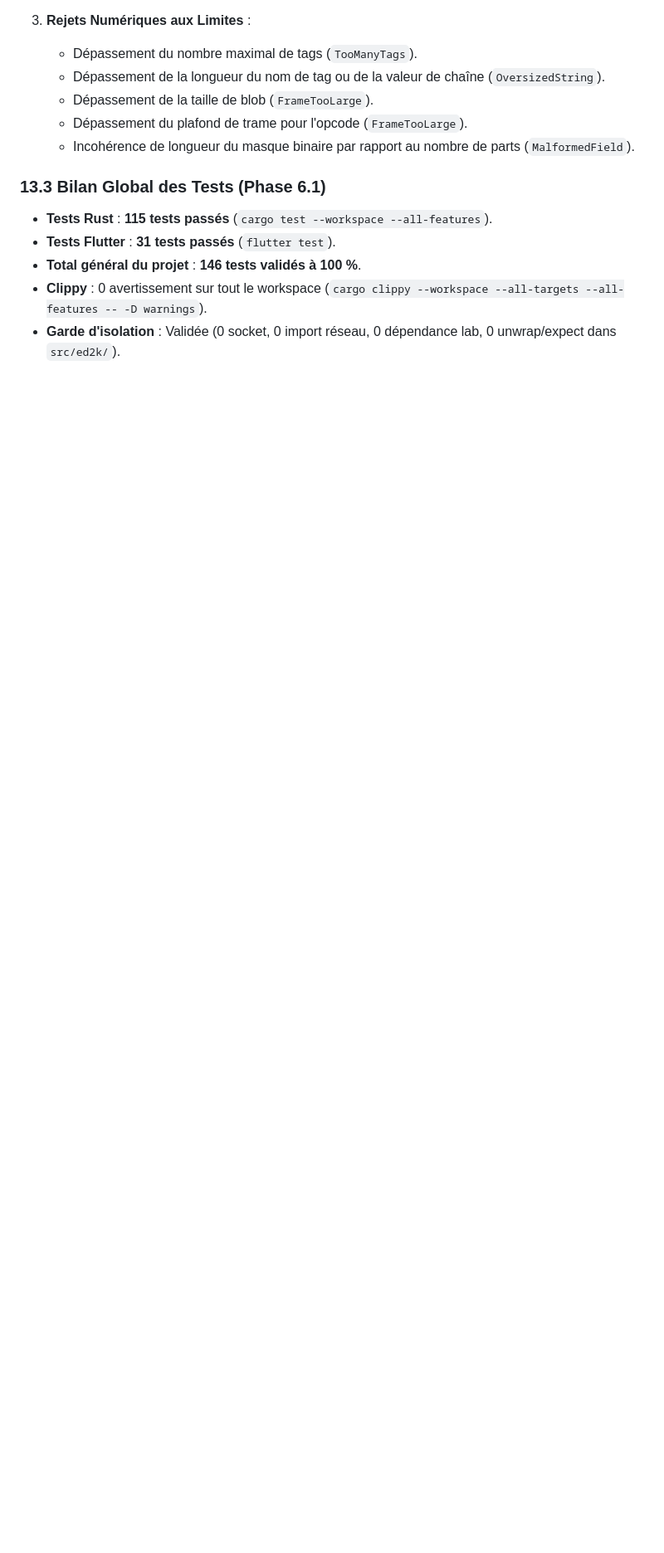
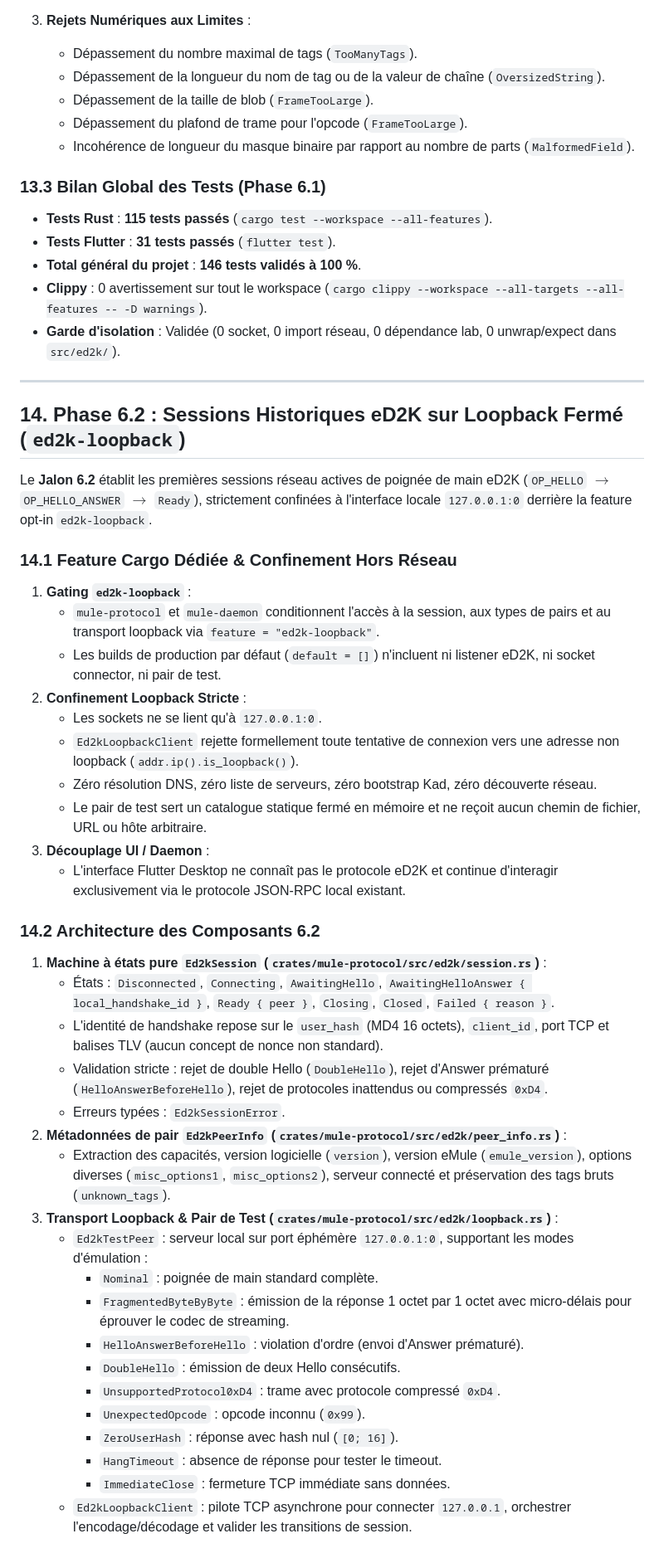
Before and after one commit to laurentgeynet-ux/eMule-Rust, a Markdown page: docs/walkthrough.md, the part around one of its changes. Shown at 83% size. Drawn GitHub-style; blank space fills up the shorter version.

Commit message:
docs: update walkthrough with Phase 6.2 closed loopback sessions

```diff
--- a/docs/walkthrough.md
+++ b/docs/walkthrough.md
@@ -568,3 +568,43 @@ La suite de 15 tests automatisés prouve formellement les deux propriétés d'in
 - **Total général du projet** : **146 tests validés à 100 %**.
 - **Clippy** : 0 avertissement sur tout le workspace (`cargo clippy --workspace --all-targets --all-features -- -D warnings`).
 - **Garde d'isolation** : Validée (0 socket, 0 import réseau, 0 dépendance lab, 0 unwrap/expect dans `src/ed2k/`).
+
+---
+
+## 14. Phase 6.2 : Sessions Historiques eD2K sur Loopback Fermé (`ed2k-loopback`)
+
+Le **Jalon 6.2** établit les premières sessions réseau actives de poignée de main eD2K (`OP_HELLO` $\rightarrow$ `OP_HELLO_ANSWER` $\rightarrow$ `Ready`), strictement confinées à l'interface locale `127.0.0.1:0` derrière la feature opt-in `ed2k-loopback`.
+
+### 14.1 Feature Cargo Dédiée & Confinement Hors Réseau
+1. **Gating `ed2k-loopback`** :
+   - `mule-protocol` et `mule-daemon` conditionnent l'accès à la session, aux types de pairs et au transport loopback via `feature = "ed2k-loopback"`.
+   - Les builds de production par défaut (`default = []`) n'incluent ni listener eD2K, ni socket connector, ni pair de test.
+2. **Confinement Loopback Stricte** :
+   - Les sockets ne se lient qu'à `127.0.0.1:0`.
+   - `Ed2kLoopbackClient` rejette formellement toute tentative de connexion vers une adresse non loopback (`addr.ip().is_loopback()`).
+   - Zéro résolution DNS, zéro liste de serveurs, zéro bootstrap Kad, zéro découverte réseau.
+   - Le pair de test sert un catalogue statique fermé en mémoire et ne reçoit aucun chemin de fichier, URL ou hôte arbitraire.
+3. **Découplage UI / Daemon** :
+   - L'interface Flutter Desktop ne connaît pas le protocole eD2K et continue d'interagir exclusivement via le protocole JSON-RPC local existant.
+
+### 14.2 Architecture des Composants 6.2
+1. **Machine à états pure `Ed2kSession` (`crates/mule-protocol/src/ed2k/session.rs`)** :
+   - États : `Disconnected`, `Connecting`, `AwaitingHello`, `AwaitingHelloAnswer { local_handshake_id }`, `Ready { peer }`, `Closing`, `Closed`, `Failed { reason }`.
+   - L'identité de handshake repose sur le `user_hash` (MD4 16 octets), `client_id`, port TCP et balises TLV (aucun concept de nonce non standard).
+   - Validation stricte : rejet de double Hello (`DoubleHello`), rejet d'Answer prématuré (`HelloAnswerBeforeHello`), rejet de protocoles inattendus ou compressés `0xD4`.
+   - Erreurs typées : `Ed2kSessionError`.
+2. **Métadonnées de pair `Ed2kPeerInfo` (`crates/mule-protocol/src/ed2k/peer_info.rs`)** :
+   - Extraction des capacités, version logicielle (`version`), version eMule (`emule_version`), options diverses (`misc_options1`, `misc_options2`), serveur connecté et préservation des tags bruts (`unknown_tags`).
+3. **Transport Loopback & Pair de Test (`crates/mule-protocol/src/ed2k/loopback.rs`)** :
+   - `Ed2kTestPeer` : serveur local sur port éphémère `127.0.0.1:0`, supportant les modes d'émulation :
+     - `Nominal` : poignée de main standard complète.
+     - `FragmentedByteByByte` : émission de la réponse 1 octet par 1 octet avec micro-délais pour éprouver le codec de streaming.
+     - `HelloAnswerBeforeHello` : violation d'ordre (envoi d'Answer prématuré).
+     - `DoubleHello` : émission de deux Hello consécutifs.
+     - `UnsupportedProtocol0xD4` : trame avec protocole compressé `0xD4`.
+     - `UnexpectedOpcode` : opcode inconnu (`0x99`).
+     - `ZeroUserHash` : réponse avec hash nul (`[0; 16]`).
+     - `HangTimeout` : absence de réponse pour tester le timeout.
+     - `ImmediateClose` : fermeture TCP immédiate sans données.
+   - `Ed2kLoopbackClient` : pilote TCP asynchrone pour connecter `127.0.0.1`, orchestrer l'encodage/décodage et valider les transitions de session.
+
```
Also changed, not shown: other parts of docs/walkthrough.md (+10 -0 lines).
